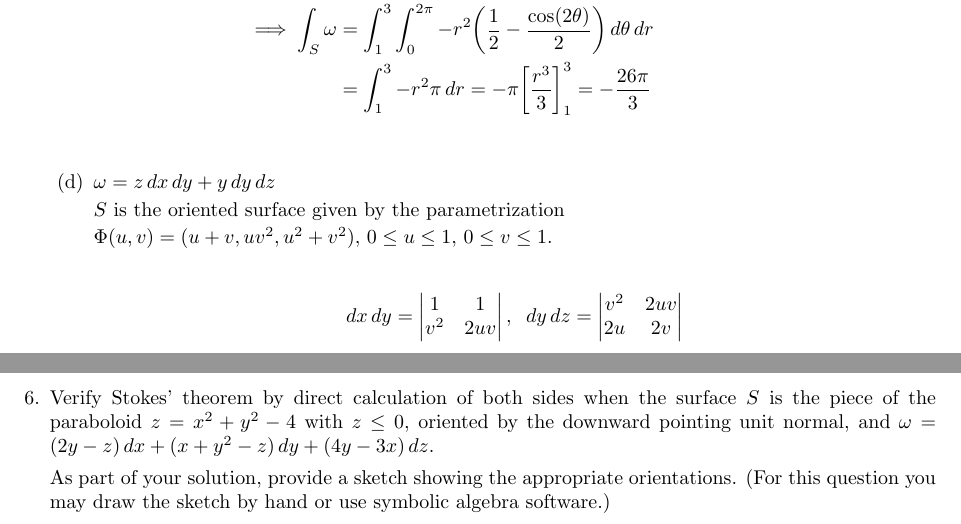
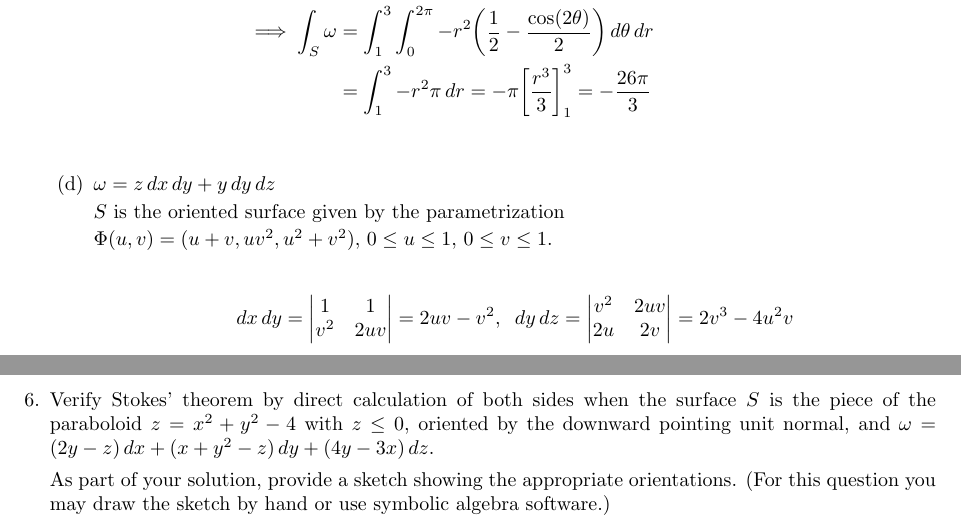
Before and after one commit to poonkeegan/school, a LaTeX document (matb42/a10.tex): two parts of pages 6 and 7 of 11, joined at a grey line, cut so that both start at the same text. Compiled offline with pdfLaTeX.

Commit message:
Tue Mar 27 15:00:02 EDT 2018

```diff
--- a/matb42/a10.tex
+++ b/matb42/a10.tex
@@ -194,8 +194,8 @@ Apr 3rd 2018}
         $\Phi (u,v) = (u+v, uv^2, u^2 + v^2),\, 0 \leq u \leq 1,\, 0\leq v \leq 1$.
 
         \begin{align*}
-            dx \, dy = \begin{vmatrix} 1 & 1 \\ v^2 & 2uv \end{vmatrix}
-            ,\; \; dy \, dz = \begin{vmatrix} v^2 & 2uv \\ 2u & 2v \end{vmatrix}
+            dx \, dy = \begin{vmatrix} 1 & 1 \\ v^2 & 2uv \end{vmatrix} = 2uv - v^2
+            ,\; \; dy \, dz = \begin{vmatrix} v^2 & 2uv \\ 2u & 2v \end{vmatrix} = 2v^3 - 4 u^2v
         \end{align*}
 
     \end{enumerate}
```
Also changed, not shown: matb42/a10.pdf.
